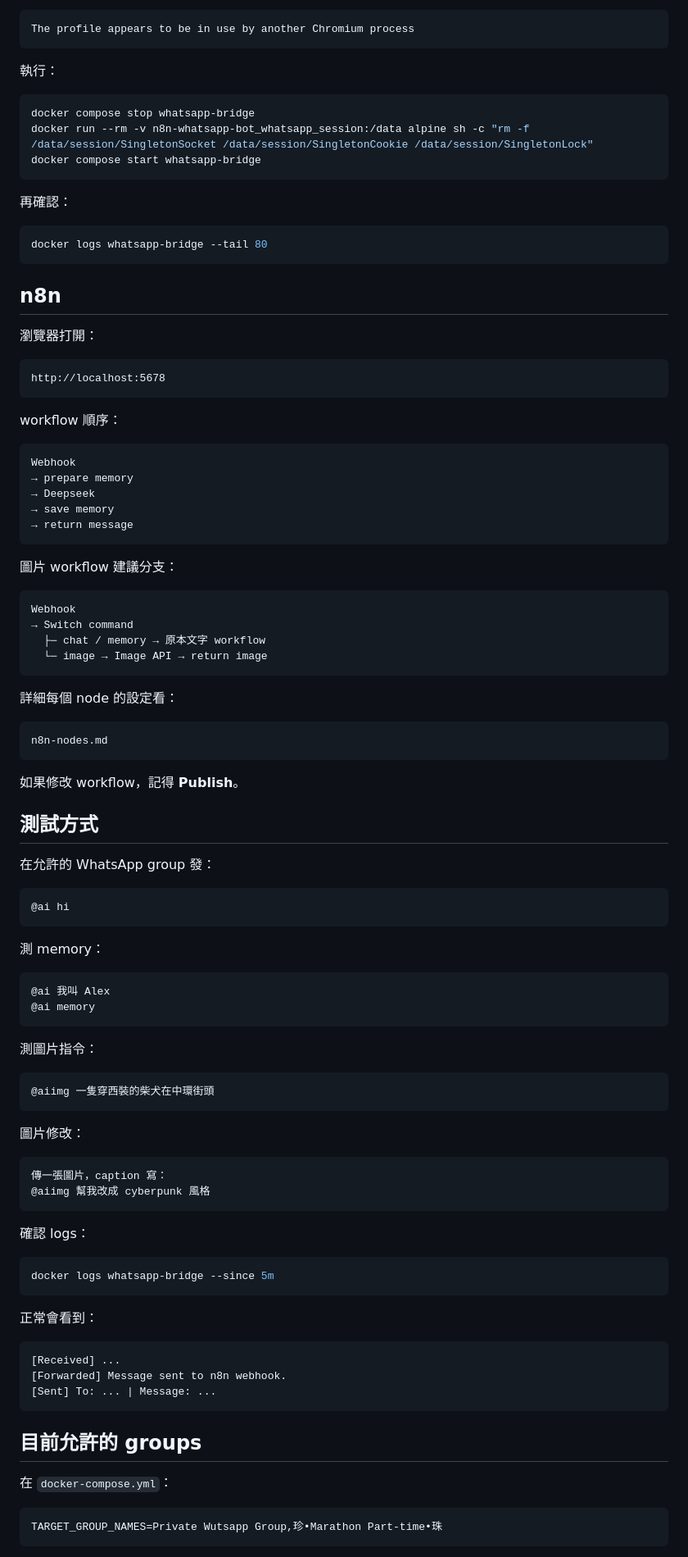
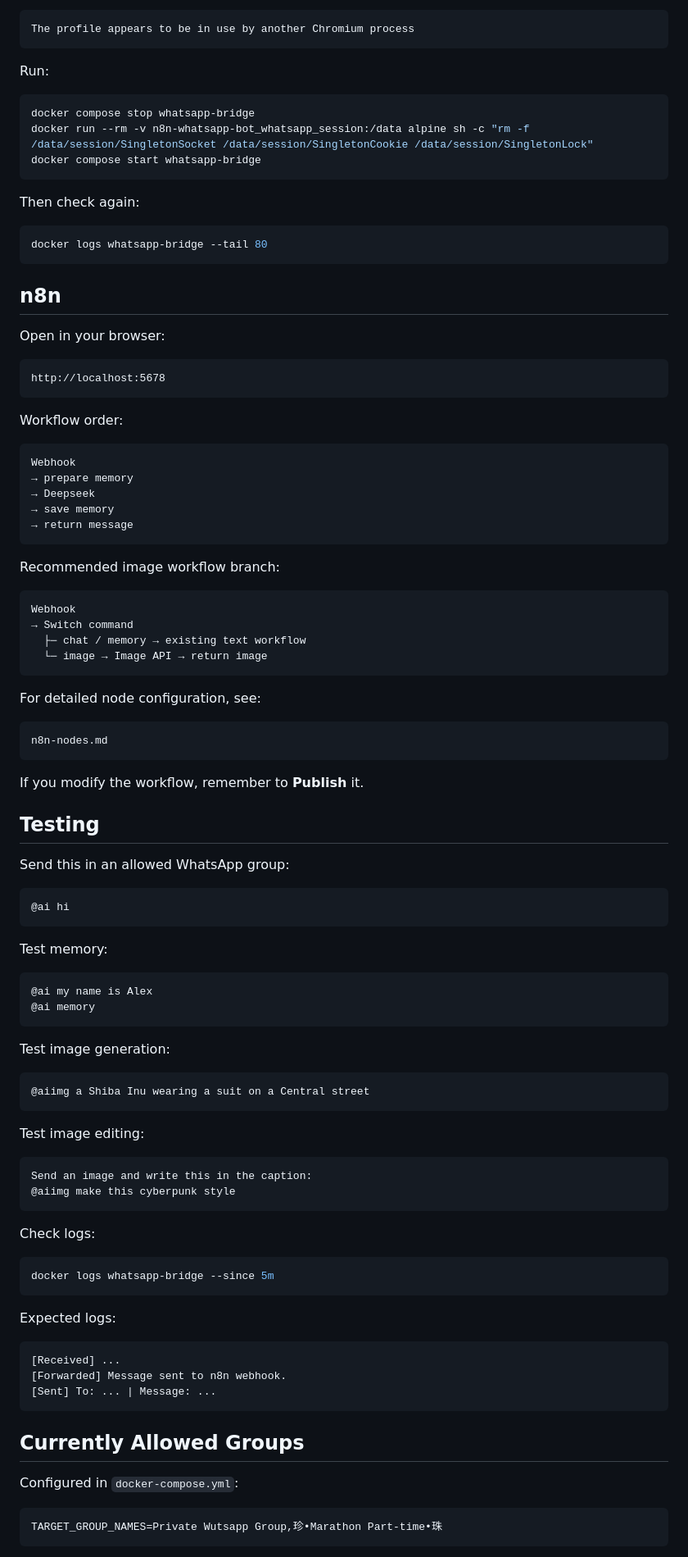
Before and after one commit to AKAshrimp/n8n-whatsapp-bot, a Markdown page: README.md, the part around one of its changes. Shown at 82% size. Rendered like a GitHub page.

````diff
--- a/README.md
+++ b/README.md
@@ -77,7 +78,7 @@ WhatsApp Client is ready!
 The profile appears to be in use by another Chromium process
 ```
 
-執行：
+Run:
 
 ```powershell
 docker compose stop whatsapp-bridge
@@ -85,7 +86,7 @@ docker run --rm -v n8n-whatsapp-bot_whatsapp_session:/data alpine sh -c "rm -f /
 docker compose start whatsapp-bridge
 ```
 
-再確認：
+Then check again:
 
 ```powershell
 docker logs whatsapp-bridge --tail 80
@@ -93,13 +94,13 @@ docker logs whatsapp-bridge --tail 80
 
 ## n8n
 
-瀏覽器打開：
+Open in your browser:
 
 ```txt
 http://localhost:5678
 ```
 
-workflow 順序：
+Workflow order:
 
 ```txt
 Webhook
@@ -109,58 +110,58 @@ Webhook
 → return message
 ```
 
-圖片 workflow 建議分支：
+Recommended image workflow branch:
 
 ```txt
 Webhook
 → Switch command
-  ├─ chat / memory → 原本文字 workflow
+  ├─ chat / memory → existing text workflow
   └─ image → Image API → return image
 ```
 
-詳細每個 node 的設定看：
+For detailed node configuration, see:
 
 ```txt
 n8n-nodes.md
 ```
 
-如果修改 workflow，記得 **Publish**。
+If you modify the workflow, remember to **Publish** it.
 
-## 測試方式
+## Testing
 
-在允許的 WhatsApp group 發：
+Send this in an allowed WhatsApp group:
 
 ```txt
 @ai hi
 ```
 
-測 memory：
+Test memory:
 
 ```txt
-@ai 我叫 Alex
+@ai my name is Alex
 @ai memory
 ```
 
-測圖片指令：
+Test image generation:
 
 ```txt
-@aiimg 一隻穿西裝的柴犬在中環街頭
+@aiimg a Shiba Inu wearing a suit on a Central street
 ```
 
-圖片修改：
+Test image editing:
 
 ```txt
-傳一張圖片，caption 寫：
-@aiimg 幫我改成 cyberpunk 風格
+Send an image and write this in the caption:
+@aiimg make this cyberpunk style
 ```
 
-確認 logs：
+Check logs:
 
 ```powershell
 docker logs whatsapp-bridge --since 5m
 ```
 
-正常會看到：
+Expected logs:
 
 ```txt
 [Received] ...
@@ -168,9 +169,9 @@ docker logs whatsapp-bridge --since 5m
 [Sent] To: ... | Message: ...
 ```
 
-## 目前允許的 groups
+## Currently Allowed Groups
 
-在 `docker-compose.yml`：
+Configured in `docker-compose.yml`:
 
 ```txt
 TARGET_GROUP_NAMES=Private Wutsapp Group,珍•Marathon Part-time•珠
````
Also changed, not shown: other parts of README.md (+53 -52 lines).
